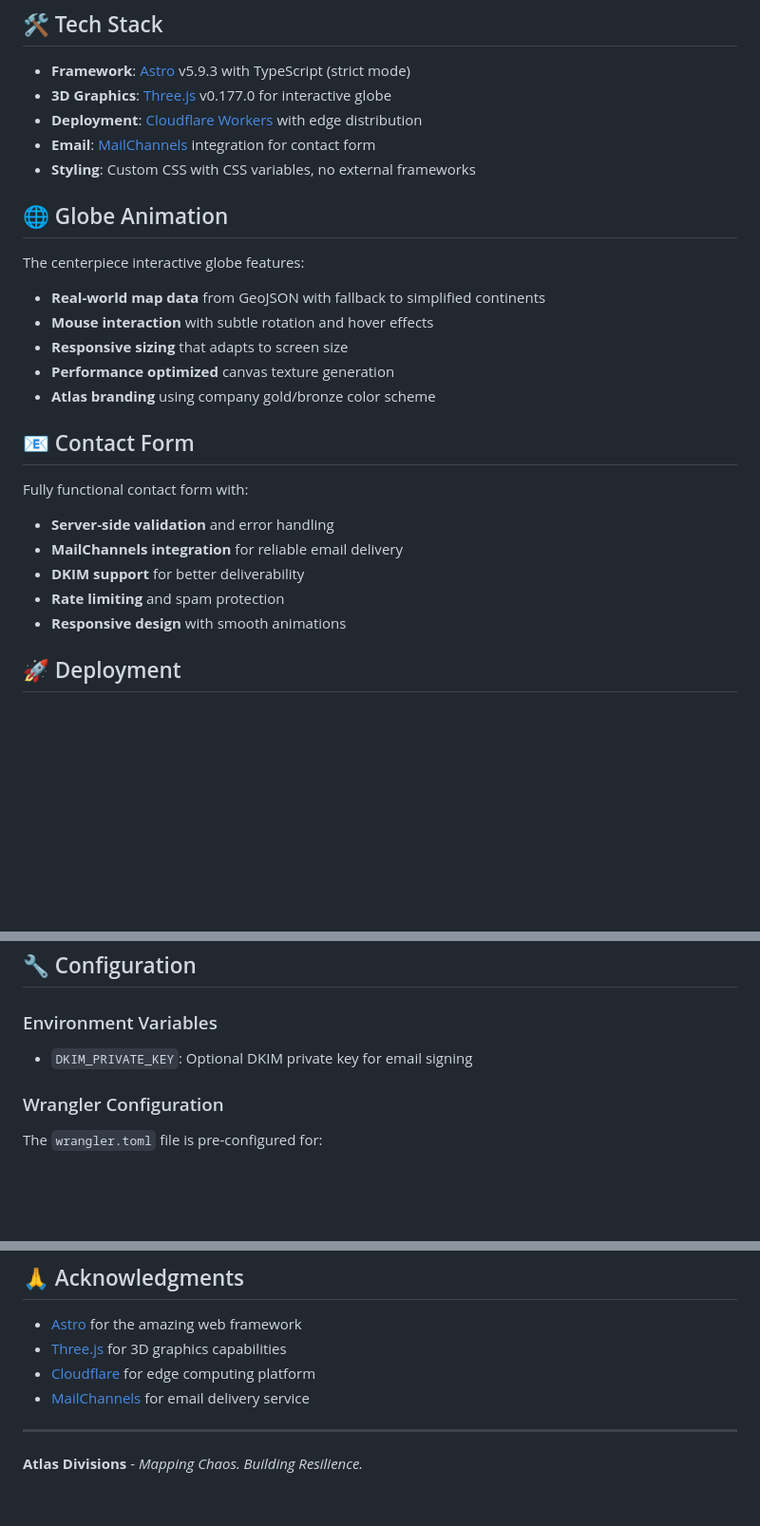
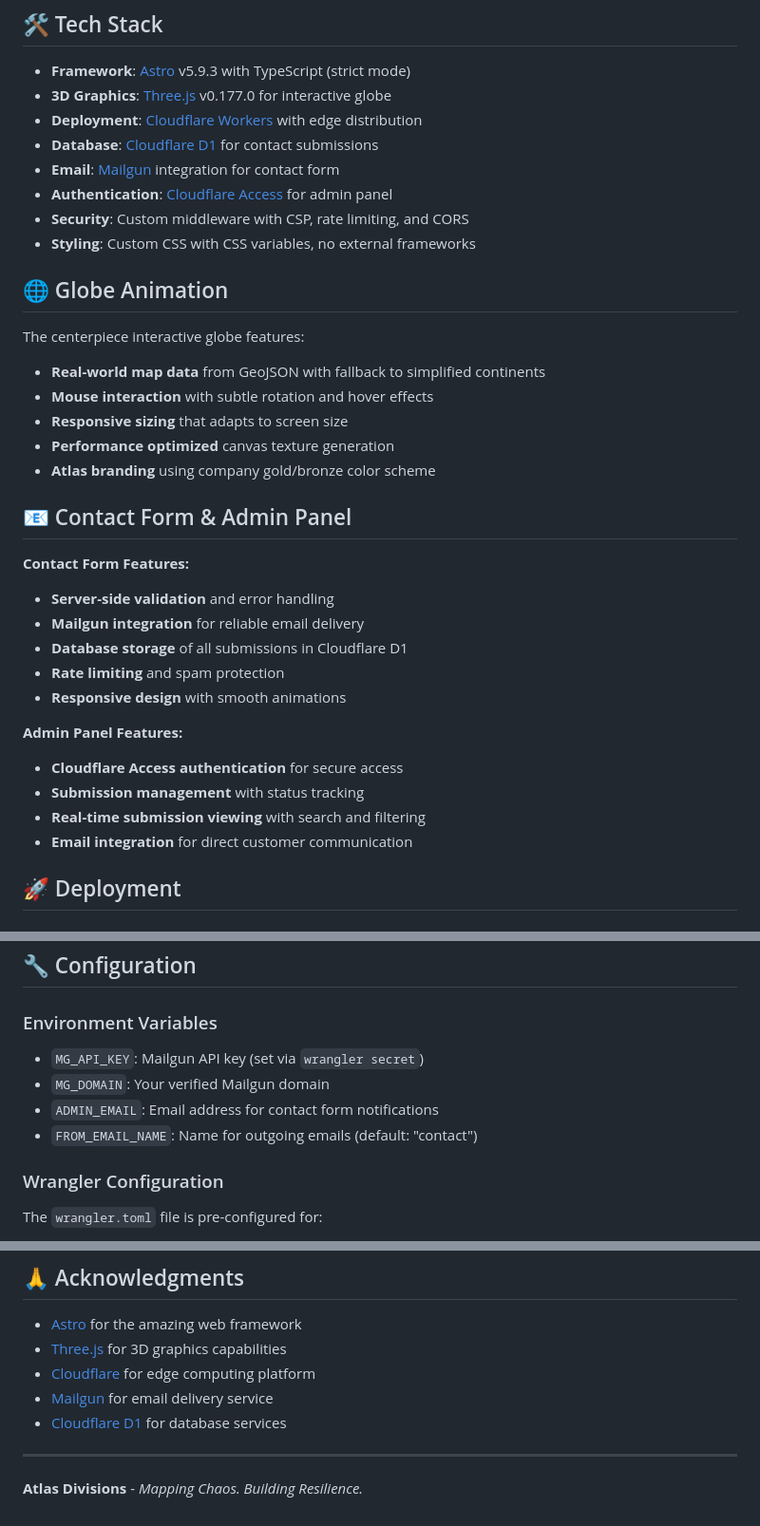
Before and after one commit to chrimage/atlas-divisions-site, a Markdown page: README.md, 3 parts joined by grey strips. Shown at 95% size. Rendered like a GitHub page; blank space fills up the shorter version.

```diff
--- a/README.md
+++ b/README.md
@@ -110,7 +113,10 @@ Dark minimalist design with subtle gradients, smooth animations, and professiona
 - **Framework**: [Astro](https://astro.build/) v5.9.3 with TypeScript (strict mode)
 - **3D Graphics**: [Three.js](https://threejs.org/) v0.177.0 for interactive globe
 - **Deployment**: [Cloudflare Workers](https://workers.cloudflare.com/) with edge distribution
-- **Email**: [MailChannels](https://mailchannels.com/) integration for contact form
+- **Database**: [Cloudflare D1](https://developers.cloudflare.com/d1/) for contact submissions
+- **Email**: [Mailgun](https://mailgun.com/) integration for contact form
+- **Authentication**: [Cloudflare Access](https://developers.cloudflare.com/cloudflare-one/applications/) for admin panel
+- **Security**: Custom middleware with CSP, rate limiting, and CORS
 - **Styling**: Custom CSS with CSS variables, no external frameworks
 
 ## 🌐 Globe Animation
@@ -122,14 +128,20 @@ The centerpiece interactive globe features:
 - **Performance optimized** canvas texture generation
 - **Atlas branding** using company gold/bronze color scheme
 
-## 📧 Contact Form
+## 📧 Contact Form & Admin Panel
 
-Fully functional contact form with:
+**Contact Form Features:**
 - **Server-side validation** and error handling
-- **MailChannels integration** for reliable email delivery
-- **DKIM support** for better deliverability
+- **Mailgun integration** for reliable email delivery
+- **Database storage** of all submissions in Cloudflare D1
 - **Rate limiting** and spam protection
 - **Responsive design** with smooth animations
+
+**Admin Panel Features:**
+- **Cloudflare Access authentication** for secure access
+- **Submission management** with status tracking
+- **Real-time submission viewing** with search and filtering
+- **Email integration** for direct customer communication
 
 ## 🚀 Deployment
 
@@ -169,7 +181,10 @@ See [DEPLOYMENT.md](./DEPLOYMENT.md) for comprehensive deployment instructions.
 ## 🔧 Configuration
 
 ### Environment Variables
-- `DKIM_PRIVATE_KEY`: Optional DKIM private key for email signing
+- `MG_API_KEY`: Mailgun API key (set via `wrangler secret`)
+- `MG_DOMAIN`: Your verified Mailgun domain
+- `ADMIN_EMAIL`: Email address for contact form notifications
+- `FROM_EMAIL_NAME`: Name for outgoing emails (default: "contact")
 
 ### Wrangler Configuration
 The `wrangler.toml` file is pre-configured for:
@@ -239,7 +256,8 @@ This project is proprietary software for Atlas Divisions.
 - [Astro](https://astro.build/) for the amazing web framework
 - [Three.js](https://threejs.org/) for 3D graphics capabilities
 - [Cloudflare](https://cloudflare.com/) for edge computing platform
-- [MailChannels](https://mailchannels.com/) for email delivery service
+- [Mailgun](https://mailgun.com/) for email delivery service
+- [Cloudflare D1](https://developers.cloudflare.com/d1/) for database services
 
 ---
 
```
Also changed, not shown: other parts of README.md (+33 -28 lines), DEPLOYMENT.md (added, +417 -0 lines).
